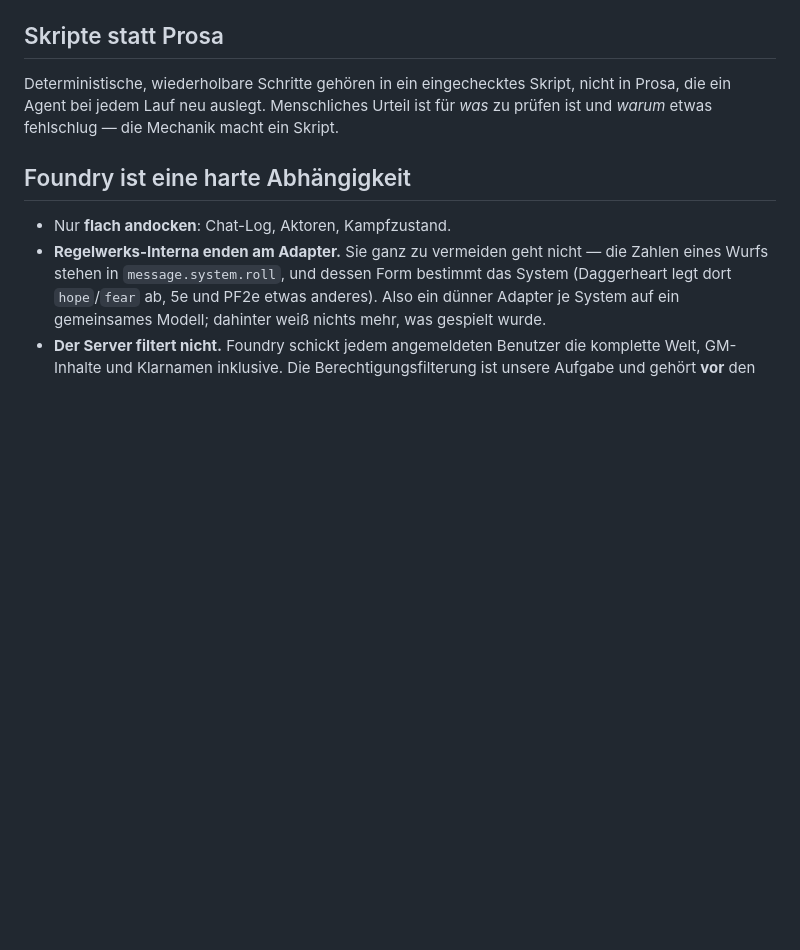
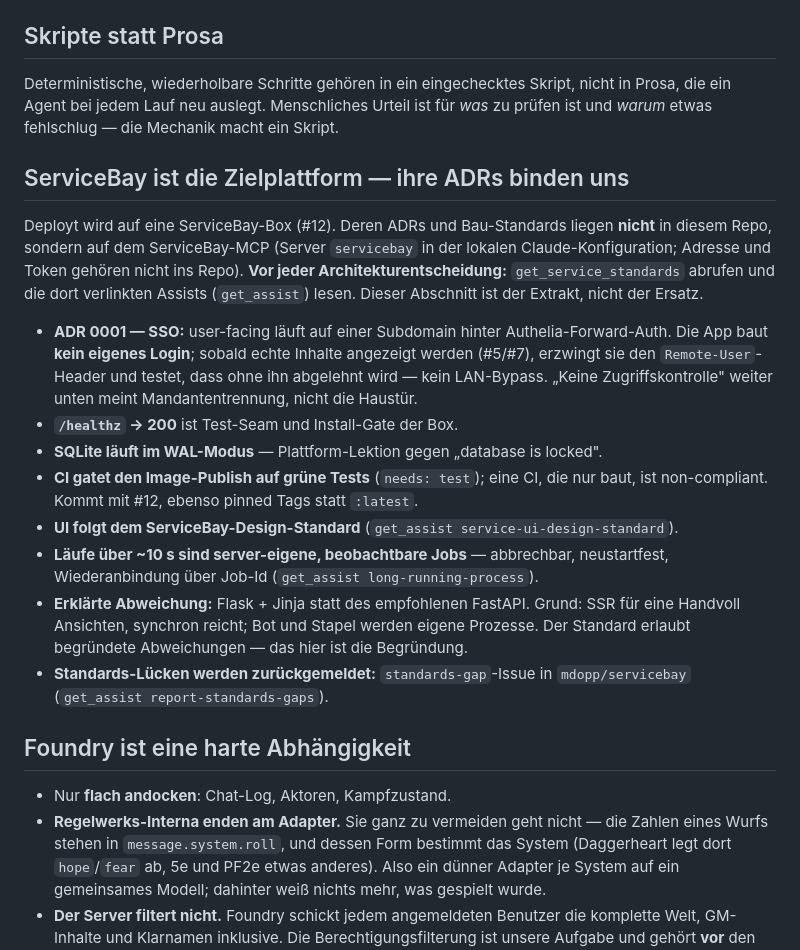
Before and after one commit to mdopp/foundry-chronicle, a Markdown page: CLAUDE.md, the part around the change. Rendered like a GitHub page; blank space fills up the shorter version.

Commit message:
docs: verankere die ServiceBay-ADRs und den MCP als bindende Quelle
Wurzelursache des Standards-Versäumnisses: kein Dokument nannte den
ServiceBay-MCP als Ort der ADRs. Neuer CLAUDE.md-Abschnitt mit dem Extrakt
der bindenden Regeln, der SSO-Haustür in der Architektur und der erklärten
Flask-Abweichung.

Co-Authored-By: Claude Fable 5 <noreply@anthropic.com>

```diff
--- a/CLAUDE.md
+++ b/CLAUDE.md
@@ -99,6 +99,32 @@ Deterministische, wiederholbare Schritte gehören in ein eingechecktes Skript, n
 Prosa, die ein Agent bei jedem Lauf neu auslegt. Menschliches Urteil ist für *was* zu
 prüfen ist und *warum* etwas fehlschlug — die Mechanik macht ein Skript.
 
+## ServiceBay ist die Zielplattform — ihre ADRs binden uns
+
+Deployt wird auf eine ServiceBay-Box (#12). Deren ADRs und Bau-Standards liegen
+**nicht** in diesem Repo, sondern auf dem ServiceBay-MCP (Server `servicebay` in der
+lokalen Claude-Konfiguration; Adresse und Token gehören nicht ins Repo). **Vor jeder
+Architekturentscheidung:** `get_service_standards` abrufen und die dort verlinkten
+Assists (`get_assist`) lesen. Dieser Abschnitt ist der Extrakt, nicht der Ersatz.
+
+- **ADR 0001 — SSO:** user-facing läuft auf einer Subdomain hinter
+  Authelia-Forward-Auth. Die App baut **kein eigenes Login**; sobald echte Inhalte
+  angezeigt werden (#5/#7), erzwingt sie den `Remote-User`-Header und testet, dass
+  ohne ihn abgelehnt wird — kein LAN-Bypass. „Keine Zugriffskontrolle" weiter unten
+  meint Mandantentrennung, nicht die Haustür.
+- **`/healthz` → 200** ist Test-Seam und Install-Gate der Box.
+- **SQLite läuft im WAL-Modus** — Plattform-Lektion gegen „database is locked".
+- **CI gatet den Image-Publish auf grüne Tests** (`needs: test`); eine CI, die nur
+  baut, ist non-compliant. Kommt mit #12, ebenso pinned Tags statt `:latest`.
+- **UI folgt dem ServiceBay-Design-Standard** (`get_assist service-ui-design-standard`).
+- **Läufe über ~10 s sind server-eigene, beobachtbare Jobs** — abbrechbar, neustartfest,
+  Wiederanbindung über Job-Id (`get_assist long-running-process`).
+- **Erklärte Abweichung:** Flask + Jinja statt des empfohlenen FastAPI. Grund: SSR für
+  eine Handvoll Ansichten, synchron reicht; Bot und Stapel werden eigene Prozesse.
+  Der Standard erlaubt begründete Abweichungen — das hier ist die Begründung.
+- **Standards-Lücken werden zurückgemeldet:** `standards-gap`-Issue in
+  `mdopp/servicebay` (`get_assist report-standards-gaps`).
+
 ## Foundry ist eine harte Abhängigkeit
 
 - Nur **flach andocken**: Chat-Log, Aktoren, Kampfzustand.
```
Also changed, not shown: docs/architektur.md (+3 -0 lines).
